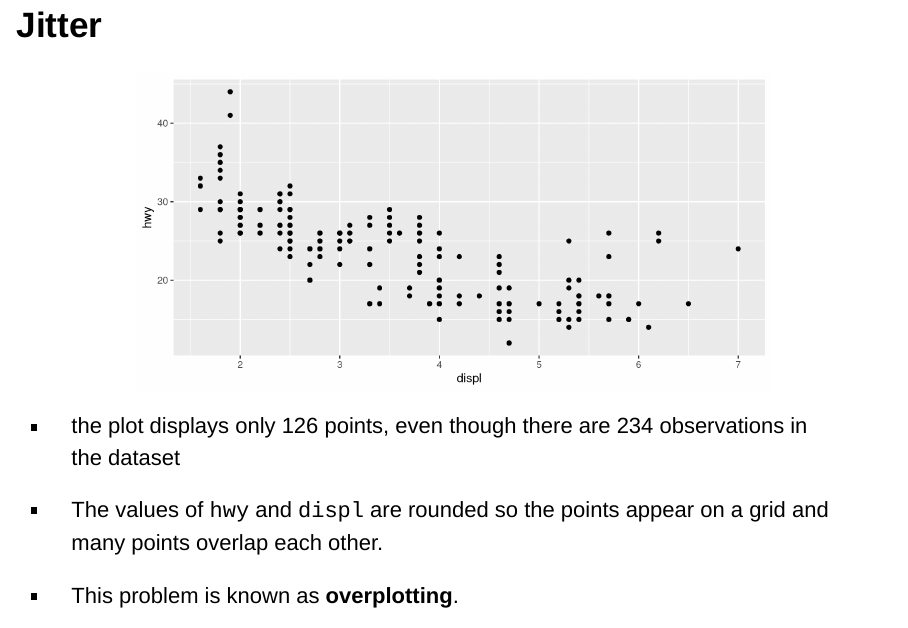
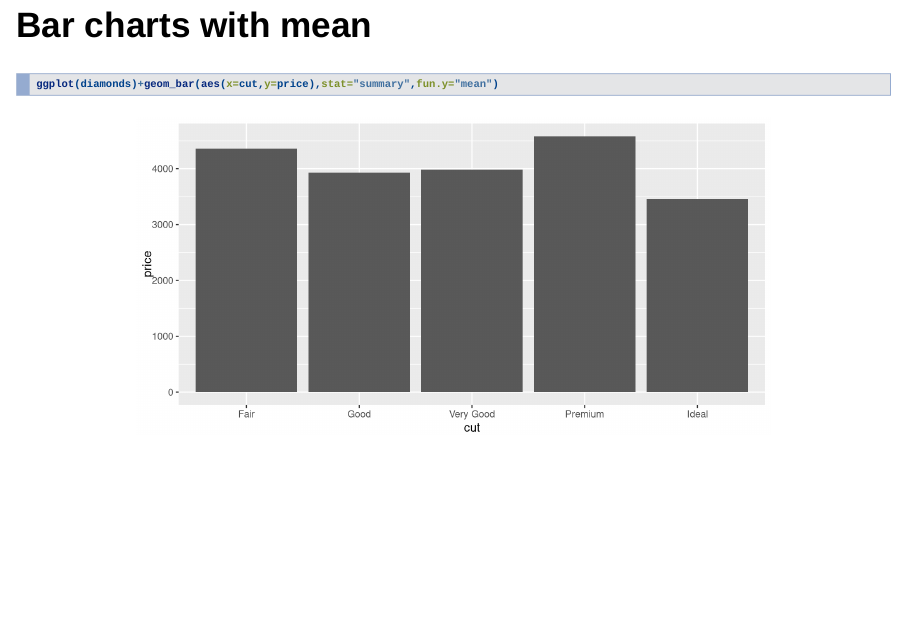
Before and after one commit to STATS-432Sp2017/lectures, an R Markdown document (graphics.Rmd): page 49 of 67 before the commit and page 49 of 68 after it. Rendered offline with R 4.5, knitr and Pandoc, with nearby package versions; code that draws random numbers runs with fixed seeds of ours; some code elsewhere in the file could not run offline.

Commit message:
Added Michael's example.

````diff
--- a/graphics.Rmd
+++ b/graphics.Rmd
@@ -5,7 +5,6 @@ date: "11 April 2017"
 output:
   slidy_presentation: default
   pdf_document: default
-  beamer_presentation: default
 ---
 
 
@@ -406,6 +405,13 @@ ggplot(data = diamonds) +
   geom_bar(mapping = aes(x = cut, fill = clarity), position = "dodge")
 ```
 
+## Bar charts with mean
+
+```{r}
+ggplot(diamonds)+geom_bar(aes(x=cut,y=price),stat="summary",fun.y="mean")
+```
+
+
 ## Jitter
 
 ```{r echo = FALSE}
````
